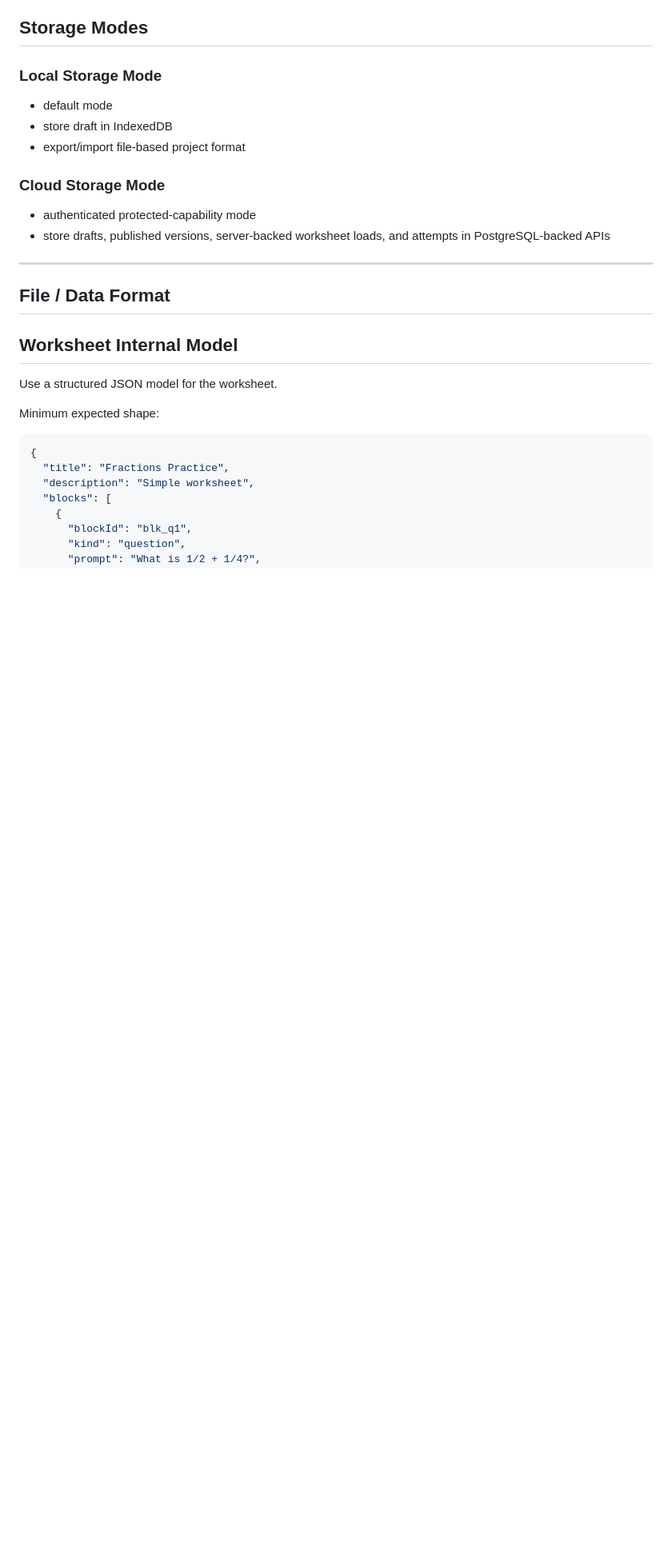
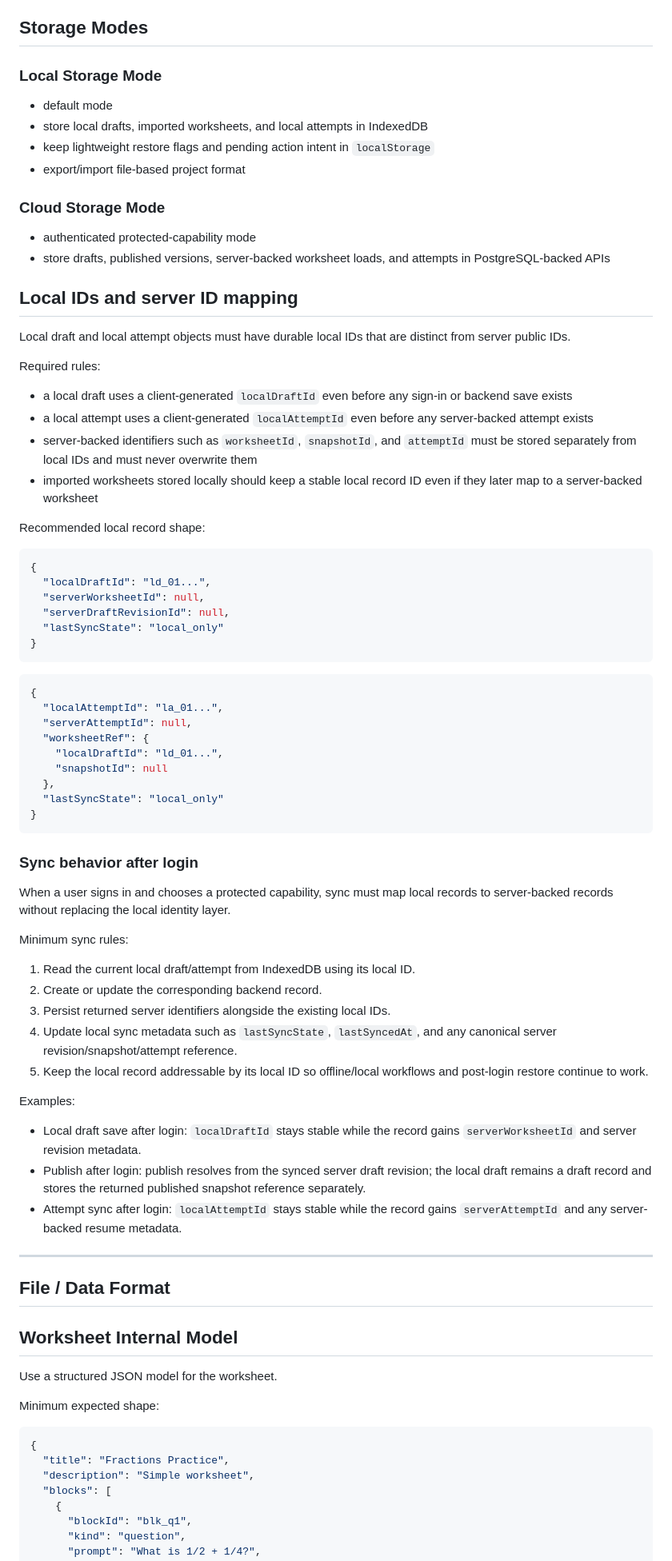
Before and after one commit to usacpcheung/web-worksheet-launcher, a Markdown page: worksheet_launcher_editor_viewer_spec.md, the part around one of its changes. Shown at 80% size. Rendered like a GitHub page; blank space fills up the shorter version.

Commit message:
Specify local persistence model in editor spec

````diff
--- a/worksheet_launcher_editor_viewer_spec.md
+++ b/worksheet_launcher_editor_viewer_spec.md
@@ -129,12 +161,61 @@ Protected APIs are authenticated enhancement services:
 
 ### Local Storage Mode
 - default mode
-- store draft in IndexedDB
+- store local drafts, imported worksheets, and local attempts in IndexedDB
+- keep lightweight restore flags and pending action intent in `localStorage`
 - export/import file-based project format
 
 ### Cloud Storage Mode
 - authenticated protected-capability mode
 - store drafts, published versions, server-backed worksheet loads, and attempts in PostgreSQL-backed APIs
+
+## Local IDs and server ID mapping
+
+Local draft and local attempt objects must have durable local IDs that are distinct from server public IDs.
+
+Required rules:
+- a local draft uses a client-generated `localDraftId` even before any sign-in or backend save exists
+- a local attempt uses a client-generated `localAttemptId` even before any server-backed attempt exists
+- server-backed identifiers such as `worksheetId`, `snapshotId`, and `attemptId` must be stored separately from local IDs and must never overwrite them
+- imported worksheets stored locally should keep a stable local record ID even if they later map to a server-backed worksheet
+
+Recommended local record shape:
+
+```json
+{
+  "localDraftId": "ld_01...",
+  "serverWorksheetId": null,
+  "serverDraftRevisionId": null,
+  "lastSyncState": "local_only"
+}
+```
+
+```json
+{
+  "localAttemptId": "la_01...",
+  "serverAttemptId": null,
+  "worksheetRef": {
+    "localDraftId": "ld_01...",
+    "snapshotId": null
+  },
+  "lastSyncState": "local_only"
+}
+```
+
+### Sync behavior after login
+When a user signs in and chooses a protected capability, sync must map local records to server-backed records without replacing the local identity layer.
+
+Minimum sync rules:
+1. Read the current local draft/attempt from IndexedDB using its local ID.
+2. Create or update the corresponding backend record.
+3. Persist returned server identifiers alongside the existing local IDs.
+4. Update local sync metadata such as `lastSyncState`, `lastSyncedAt`, and any canonical server revision/snapshot/attempt reference.
+5. Keep the local record addressable by its local ID so offline/local workflows and post-login restore continue to work.
+
+Examples:
+- Local draft save after login: `localDraftId` stays stable while the record gains `serverWorksheetId` and server revision metadata.
+- Publish after login: publish resolves from the synced server draft revision; the local draft remains a draft record and stores the returned published snapshot reference separately.
+- Attempt sync after login: `localAttemptId` stays stable while the record gains `serverAttemptId` and any server-backed resume metadata.
 
 ---
 
````
Also changed, not shown: other parts of worksheet_launcher_editor_viewer_spec.md (+33 -1 lines).
